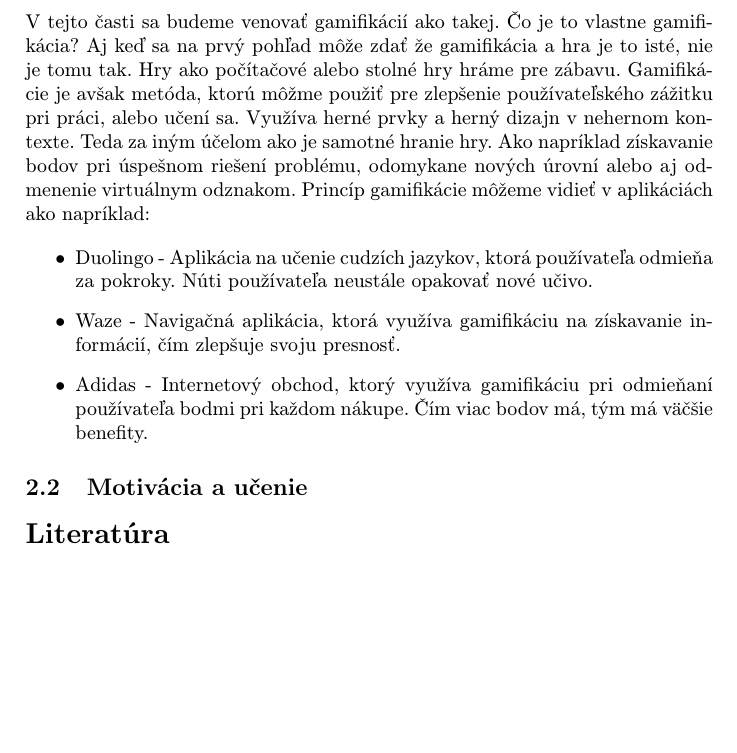
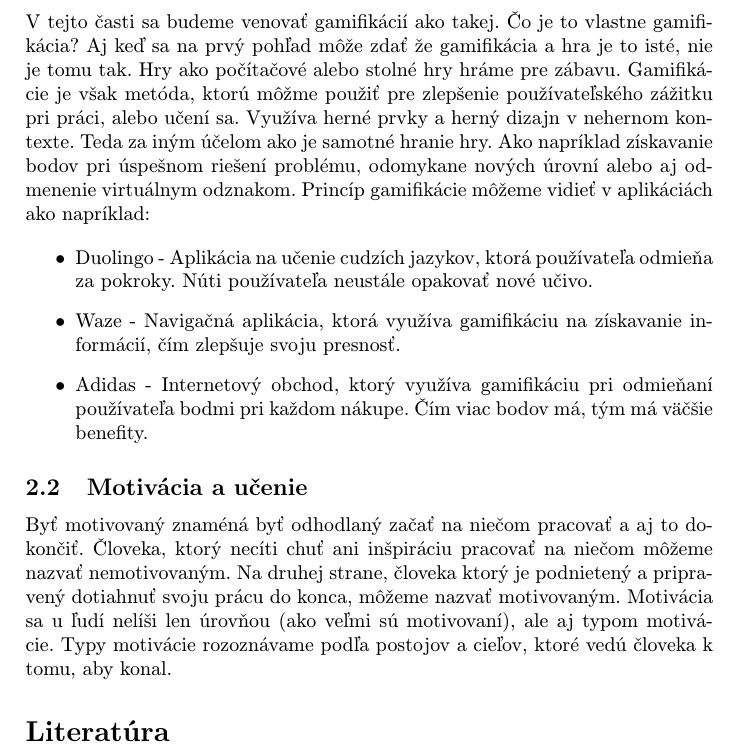
Before and after one commit to janospeter/clanok, a LaTeX paper (clanok.tex): part of page 2 of 2, cut so that both start at the same text, the shorter picture padded with empty space. Compiled offline with pdfLaTeX.

Commit message:
Úprava štylizacie, začiatok subsection motivacia

```diff
--- a/clanok.tex
+++ b/clanok.tex
@@ -47,7 +47,7 @@ Keďže je gamifikácia stále relatívne novým konceptom, nebolo na ňu vykona
 
 \section{Gamifikácia} \label{gamifikacia}
 \subsection{Definícia gamifikácue} \label{definicia}
-V tejto časti sa budeme venovať gamifikácií ako takej. Čo je to vlastne gamifikácia? Aj keď sa na prvý pohľad môže zdať že gamifikácia a hra je to isté, nie je tomu tak. Hry ako počítačové alebo stolné hry hráme pre zábavu. Gamifikácie je avšak metóda, ktorú môžme použiť pre zlepšenie používateľského zážitku pri práci, alebo učení sa. Využíva herné prvky a herný dizajn v nehernom kontexte. Teda za iným účelom ako je samotné hranie hry. Ako napríklad získavanie bodov pri úspešnom riešení problému, odomykane nových úrovní alebo aj odmenenie virtuálnym odznakom. Princíp gamifikácie môžeme vidieť v aplikáciách ako napríklad:
+V tejto časti sa budeme venovať gamifikácií ako takej. Čo je to vlastne gamifikácia? Aj keď sa na prvý pohľad môže zdať že gamifikácia a hra je to isté, nie je tomu tak. Hry ako počítačové alebo stolné hry hráme pre zábavu. Gamifikácie je však metóda, ktorú môžme použiť pre zlepšenie používateľského zážitku pri práci, alebo učení sa. Využíva herné prvky a herný dizajn v nehernom kontexte. Teda za iným účelom ako je samotné hranie hry. Ako napríklad získavanie bodov pri úspešnom riešení problému, odomykane nových úrovní alebo aj odmenenie virtuálnym odznakom. Princíp gamifikácie môžeme vidieť v aplikáciách ako napríklad:
 
 \begin{itemize}
     \item Duolingo - Aplikácia na učenie cudzích jazykov, ktorá používateľa odmieňa za pokroky. Núti používateľa neustále opakovať nové učivo.
@@ -56,7 +56,7 @@ V tejto časti sa budeme venovať gamifikácií ako takej. Čo je to vlastne gam
 \end{itemize}
 
 \subsection{Motivácia a učenie} \label{motivacia}
-
+Byť motivovaný znaméná byť odhodlaný začať na niečom pracovať a aj to dokončiť. Človeka, ktorý necíti chuť ani inšpiráciu pracovať na niečom môžeme nazvať nemotivovaným. Na druhej strane, človeka ktorý je podnietený a pripravený dotiahnuť svoju prácu do konca, môžeme nazvať motivovaným. Motivácia sa u ľudí nelíši len úrovňou (ako veľmi sú motivovaní), ale aj typom motivácie. Typy motivácie rozoznávame podľa postojov a cieľov, ktoré vedú človeka k tomu, aby konal.
 %\acknowledgement{Ak niekomu chcete poďakovať\ldots}
 
 
```
